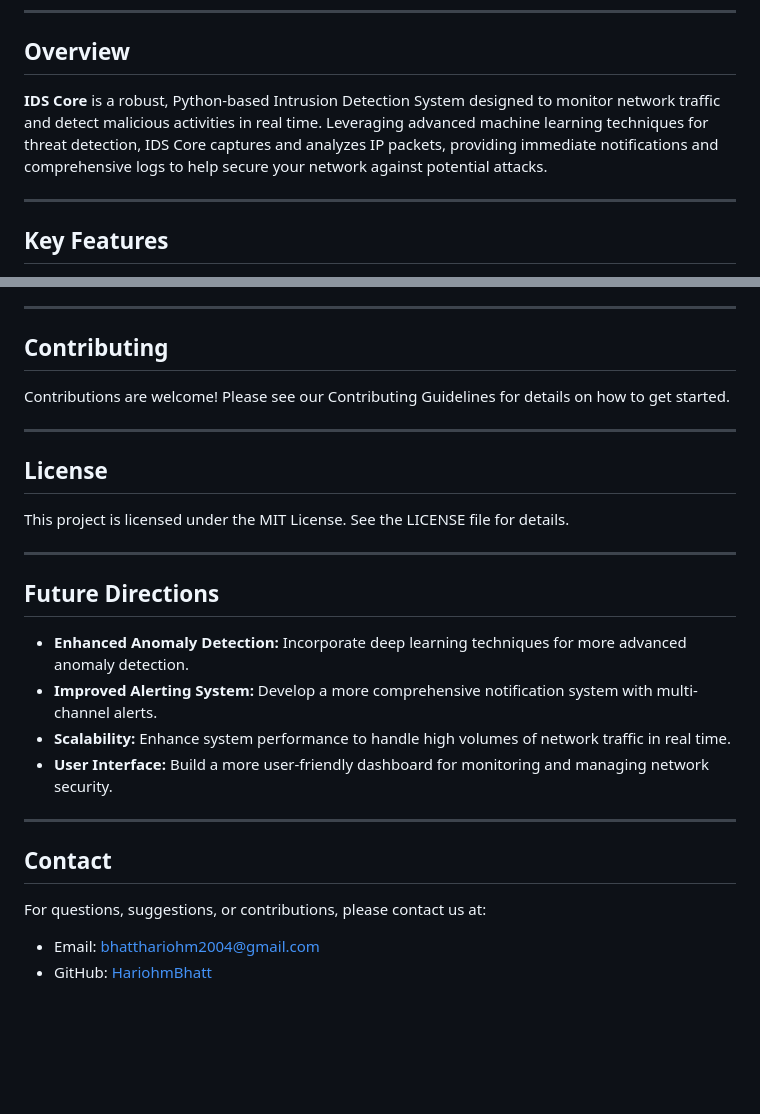
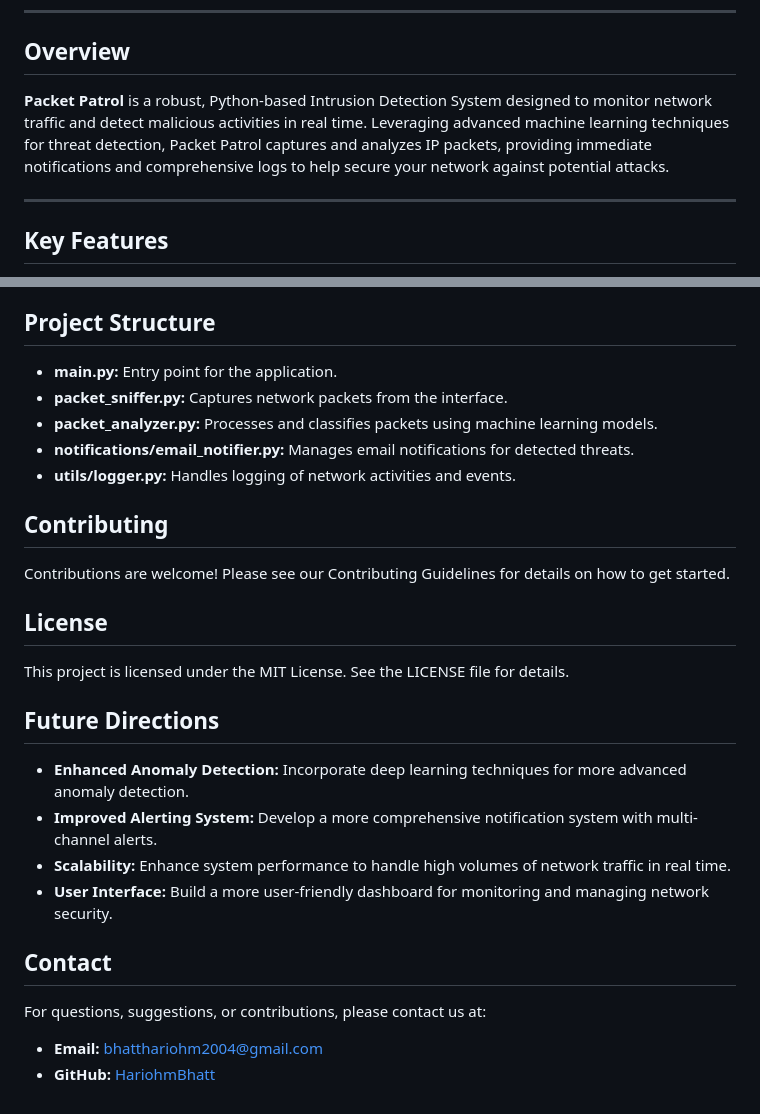
Before and after one commit to HariohmBhatt/Intrution_Detection_System_CSE212, a Markdown page: README.md, 2 parts joined by grey strips. GitHub-like rendering; blank space fills up the shorter version.

```diff
--- a/README.md
+++ b/README.md
@@ -8,7 +8,7 @@
 
 ## Overview
 
-**IDS Core** is a robust, Python-based Intrusion Detection System designed to monitor network traffic and detect malicious activities in real time. Leveraging advanced machine learning techniques for threat detection, IDS Core captures and analyzes IP packets, providing immediate notifications and comprehensive logs to help secure your network against potential attacks.
+**Packet Patrol** is a robust, Python-based Intrusion Detection System designed to monitor network traffic and detect malicious activities in real time. Leveraging advanced machine learning techniques for threat detection, Packet Patrol captures and analyzes IP packets, providing immediate notifications and comprehensive logs to help secure your network against potential attacks.
 
 ---
 
@@ -109,18 +107,20 @@ This ensemble approach enables IDS Core to make more robust predictions by lever
 4. **Dashboard:** Use the web-based or CLI dashboard to view live statistics and forensic logs.
 
----
+## Project Structure
+
+- **main.py:** Entry point for the application.
+- **packet_sniffer.py:** Captures network packets from the interface.
+- **packet_analyzer.py:** Processes and classifies packets using machine learning models.
+- **notifications/email_notifier.py:** Manages email notifications for detected threats.
+- **utils/logger.py:** Handles logging of network activities and events.
 
 ## Contributing
 
 Contributions are welcome! Please see our Contributing Guidelines for details on how to get started.
 
----
-
 ## License
 
 This project is licensed under the MIT License. See the LICENSE file for details.
-
----
 
 ## Future Directions
 
@@ -129,11 +129,9 @@ This project is licensed under the MIT License. See the LICENSE file for details
 - **Scalability:** Enhance system performance to handle high volumes of network traffic in real time.
 - **User Interface:** Build a more user-friendly dashboard for monitoring and managing network security.
 
----
-
 ## Contact
 
 For questions, suggestions, or contributions, please contact us at:
 
-- Email: [bhatthariohm2004@gmail.com](mailto:bhatthariohm2004@gmail.com)
-- GitHub: [HariohmBhatt](https://github.com/HariohmBhatt)
+- **Email:** [bhatthariohm2004@gmail.com](mailto:bhatthariohm2004@gmail.com)
+- **GitHub:** [HariohmBhatt](https://github.com/HariohmBhatt)
```
Also changed, not shown: other parts of README.md (+19 -21 lines).
